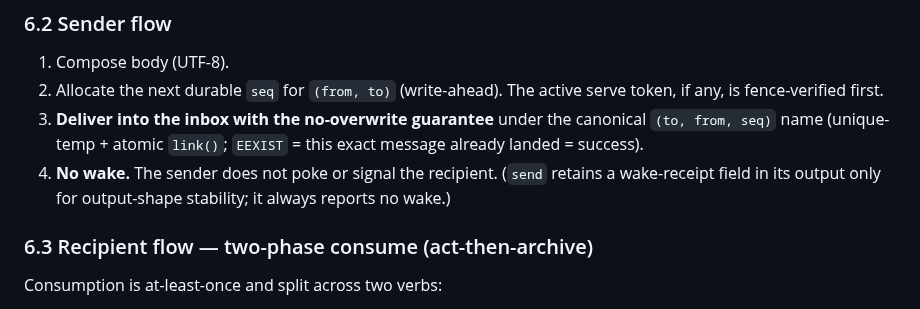
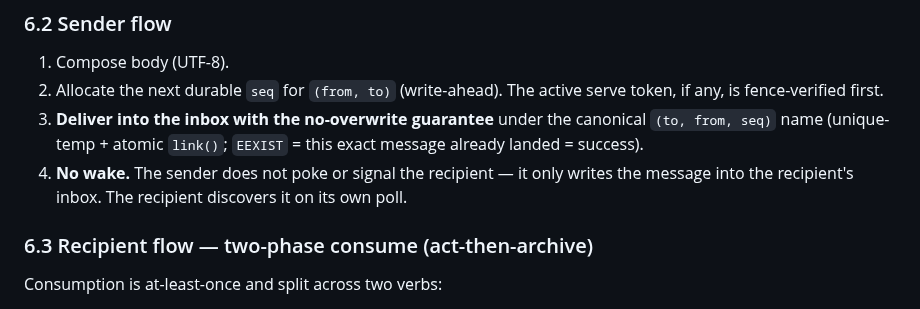
Before and after one commit to agentchute/agentchute, a Markdown page: AGENTCHUTE.md, the part around the change. Drawn GitHub-style.

Commit message:
docs(v0.9.0): fix §6.2 stale send wake-receipt contract line (codex review)
PR #17 removed send's wake_attempted/wake_result output; §6.2 still claimed send
retains a wake-receipt field for output-shape stability. Updated to plain
pull-only: sender writes the inbox, recipient discovers on its own poll.

```diff
--- a/AGENTCHUTE.md
+++ b/AGENTCHUTE.md
@@ -146,7 +146,7 @@ The reference encoding is the canonical filename `from-<from>_seq-<020d>.md` (`s
 1. Compose body (UTF-8).
 2. Allocate the next durable `seq` for `(from, to)` (write-ahead). The active serve token, if any, is fence-verified first.
 3. **Deliver into the inbox with the no-overwrite guarantee** under the canonical `(to, from, seq)` name (unique-temp + atomic `link()`; `EEXIST` = this exact message already landed = success).
-4. **No wake.** The sender does not poke or signal the recipient. (`send` retains a wake-receipt field in its output only for output-shape stability; it always reports no wake.)
+4. **No wake.** The sender does not poke or signal the recipient — it only writes the message into the recipient's inbox. The recipient discovers it on its own poll.
 
 ### 6.3 Recipient flow — two-phase consume (act-then-archive)
 Consumption is at-least-once and split across two verbs:
```
